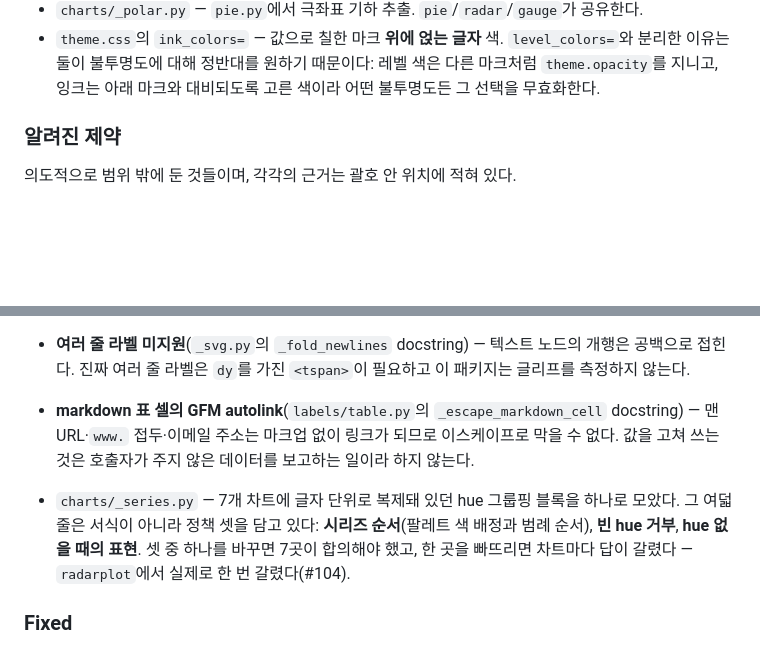
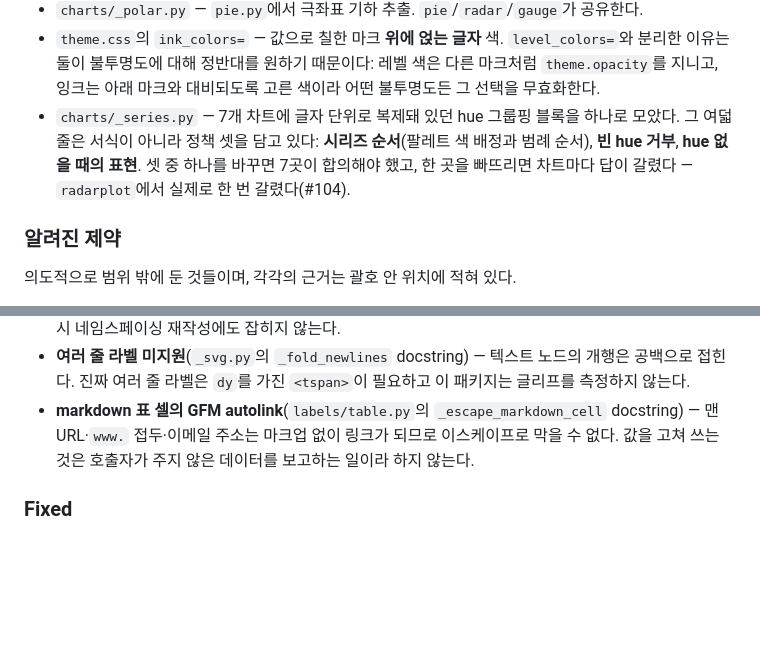
Before and after one commit to lovit/svgplot, a Markdown page: CHANGELOG.md, 2 parts joined by grey strips. Drawn GitHub-style; blank space fills up the shorter version.

Commit message:
docs(changelog): _series.py 항목을 Added 절로 옮긴다
리뷰 지적. 소속 헤더 없이 "알려진 제약" 목록과 "Fixed" 헤더 사이에 떠 있어 제약의 일부처럼 읽혔다. 같은 성격의 선례(`charts/_polar.py`)가 이미 Added 에 있다.

```diff
--- a/CHANGELOG.md
+++ b/CHANGELOG.md
@@ -48,6 +48,7 @@
 - `warnings` — `SvgplotWarning` / `HeatmapSizeWarning`. 경고 정책의 첫 구현이다("출력은 유효하나 품질 저하"면 warn, 무효면 raise).
 - `charts/_polar.py` — `pie.py`에서 극좌표 기하 추출. `pie`/`radar`/`gauge`가 공유한다.
 - `theme.css`의 `ink_colors=` — 값으로 칠한 마크 **위에 얹는 글자** 색. `level_colors=`와 분리한 이유는 둘이 불투명도에 대해 정반대를 원하기 때문이다: 레벨 색은 다른 마크처럼 `theme.opacity`를 지니고, 잉크는 아래 마크와 대비되도록 고른 색이라 어떤 불투명도든 그 선택을 무효화한다.
+- `charts/_series.py` — 7개 차트에 글자 단위로 복제돼 있던 hue 그룹핑 블록을 하나로 모았다. 그 여덟 줄은 서식이 아니라 정책 셋을 담고 있다: **시리즈 순서**(팔레트 색 배정과 범례 순서), **빈 hue 거부**, **hue 없을 때의 표현**. 셋 중 하나를 바꾸면 7곳이 합의해야 했고, 한 곳을 빠뜨리면 차트마다 답이 갈렸다 — `radarplot`에서 실제로 한 번 갈렸다(#104).
 
 ### 알려진 제약
 
@@ -58,8 +59,6 @@
 - **연속 컬러바 미지원**(`charts/heatmap.py` 모듈 docstring) — `heatmap`이 양자화인 것의 이면이다. 연속 램프는 `<linearGradient>`/`stop-color`가 필요한데, 이는 CSS 클래스 계약 밖의 스타일링이고 합성 시 네임스페이싱 재작성에도 잡히지 않는다.
 - **여러 줄 라벨 미지원**(`_svg.py`의 `_fold_newlines` docstring) — 텍스트 노드의 개행은 공백으로 접힌다. 진짜 여러 줄 라벨은 `dy`를 가진 `<tspan>`이 필요하고 이 패키지는 글리프를 측정하지 않는다.
 - **markdown 표 셀의 GFM autolink**(`labels/table.py`의 `_escape_markdown_cell` docstring) — 맨 URL·`www.` 접두·이메일 주소는 마크업 없이 링크가 되므로 이스케이프로 막을 수 없다. 값을 고쳐 쓰는 것은 호출자가 주지 않은 데이터를 보고하는 일이라 하지 않는다.
-
-- `charts/_series.py` — 7개 차트에 글자 단위로 복제돼 있던 hue 그룹핑 블록을 하나로 모았다. 그 여덟 줄은 서식이 아니라 정책 셋을 담고 있다: **시리즈 순서**(팔레트 색 배정과 범례 순서), **빈 hue 거부**, **hue 없을 때의 표현**. 셋 중 하나를 바꾸면 7곳이 합의해야 했고, 한 곳을 빠뜨리면 차트마다 답이 갈렸다 — `radarplot`에서 실제로 한 번 갈렸다(#104).
 
 ### Fixed
 
```
